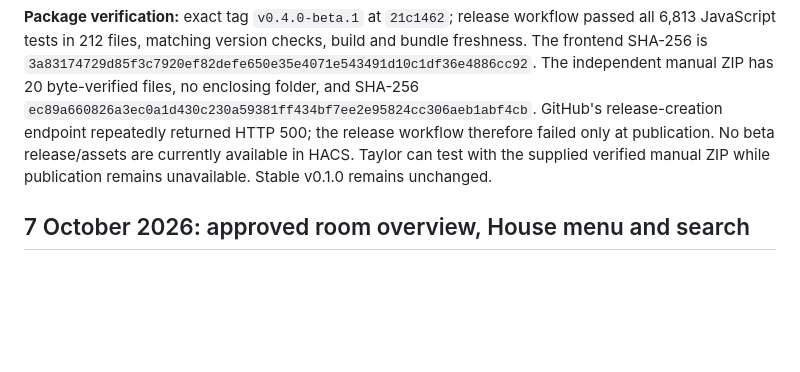
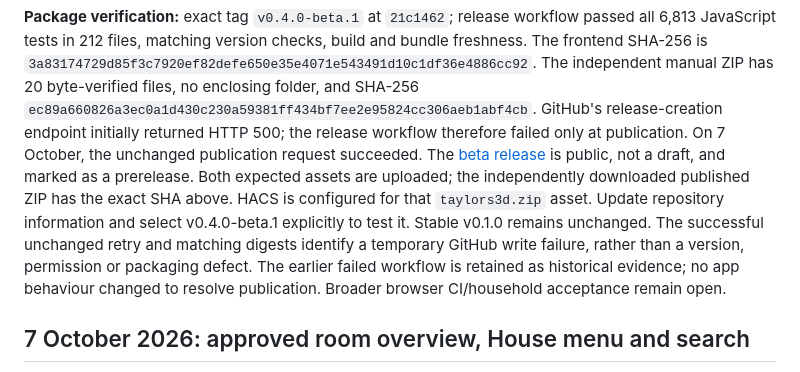
Before and after one commit to gregtaylor1993/taylors-3d, a Markdown page: REQUIREMENTS_AND_FEATURES.md, the part around the change. GitHub-like rendering; blank space fills up the shorter version.

```diff
--- a/REQUIREMENTS_AND_FEATURES.md
+++ b/REQUIREMENTS_AND_FEATURES.md
@@ -21,10 +21,17 @@ bundle freshness. The frontend SHA-256 is
 `3a83174729d85f3c7920ef82defe650e35e4071e543491d10c1df36e4886cc92`.
 The independent manual ZIP has 20 byte-verified files, no enclosing folder, and
 SHA-256 `ec89a660826a3ec0a1d430c230a59381ff434bf7ee2e95824cc306aeb1abf4cb`.
-GitHub's release-creation endpoint repeatedly returned HTTP 500; the release
-workflow therefore failed only at publication. No beta release/assets are
-currently available in HACS. Taylor can test with the supplied verified manual
-ZIP while publication remains unavailable. Stable v0.1.0 remains unchanged.
+GitHub's release-creation endpoint initially returned HTTP 500; the release
+workflow therefore failed only at publication. On 7 October, the unchanged
+publication request succeeded. The [beta release](https://github.com/gregtaylor1993/taylors-3d/releases/tag/v0.4.0-beta.1)
+is public, not a draft, and marked as a prerelease. Both expected assets are
+uploaded; the independently downloaded published ZIP has the exact SHA above.
+HACS is configured for that `taylors3d.zip` asset. Update repository information
+and select v0.4.0-beta.1 explicitly to test it. Stable v0.1.0 remains unchanged.
+The successful unchanged retry and matching digests identify a temporary GitHub
+write failure, rather than a version, permission or packaging defect. The earlier
+failed workflow is retained as historical evidence; no app behaviour changed
+to resolve publication. Broader browser CI/household acceptance remain open.
 
 ## 7 October 2026: approved room overview, House menu and search
 
```
Also changed, not shown: README.md (+10 -10 lines), docs/TESTING-RELEASE.md (+9 -8 lines).
